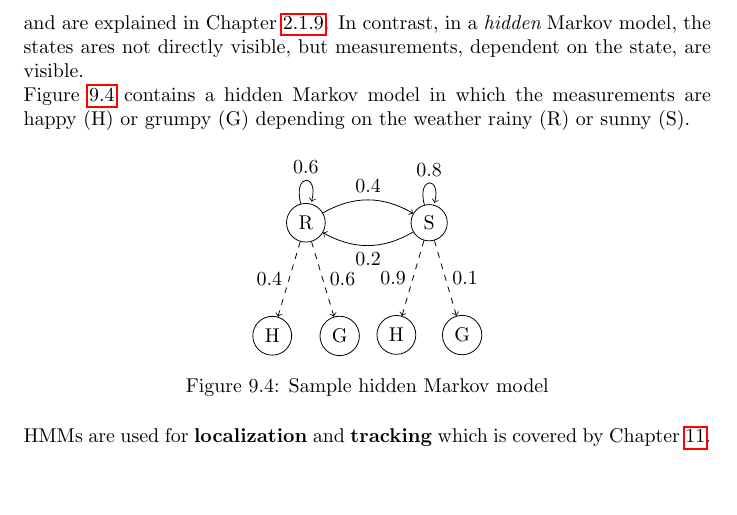
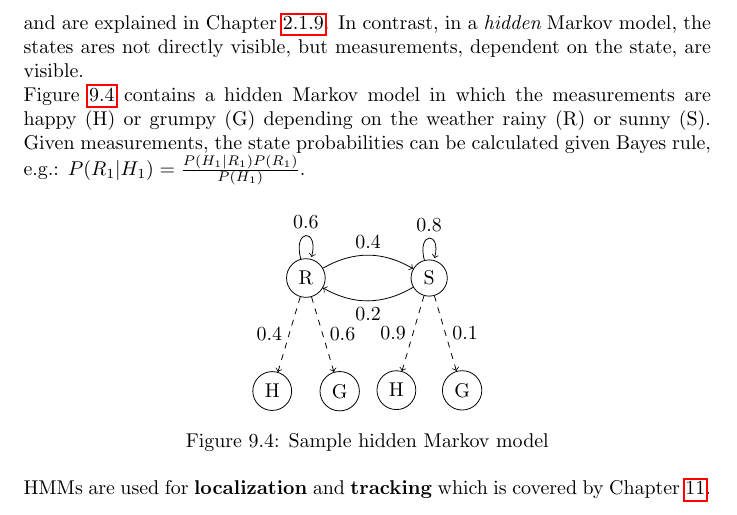
Before and after one commit to karimif/ai_notes, a LaTeX thesis (notes.tex): part of page 47 of 58, cut so that both start at the same text, the shorter picture padded with empty space. Compiled offline with pdfLaTeX.

Commit message:
New reference to Bayes rule in HMMs

```diff
--- a/notes.tex
+++ b/notes.tex
@@ -1878,7 +1878,7 @@ Reinforcement learning can be applied to a variety of real-world problems such a
 \label{section:HMM}
 {\bf Hidden Markov models} (HMMs) are used to analyze and predict states and time series. They are related to Markov chains which are simpler Markov models and are explained in Chapter~\ref{ref:markovchains}. In contrast, in a {\em hidden} Markov model, the states ares not directly visible, but measurements, dependent on the state, are visible.
 \\
-Figure~\ref{fig:samplehiddenmarkov} contains a hidden Markov model in which the measurements are happy (H) or grumpy (G) depending on the weather rainy (R) or sunny (S).
+Figure~\ref{fig:samplehiddenmarkov} contains a hidden Markov model in which the measurements are happy (H) or grumpy (G) depending on the weather rainy (R) or sunny (S). Given measurements, the state probabilities can be calculated given Bayes rule, e.g.: $P(R_1\vert H_1)=\frac{P(H_1\vert R_1)P(R_1)}{P(H_1)}$.
 
 \begin{figure}[h!]
 \centering
```
